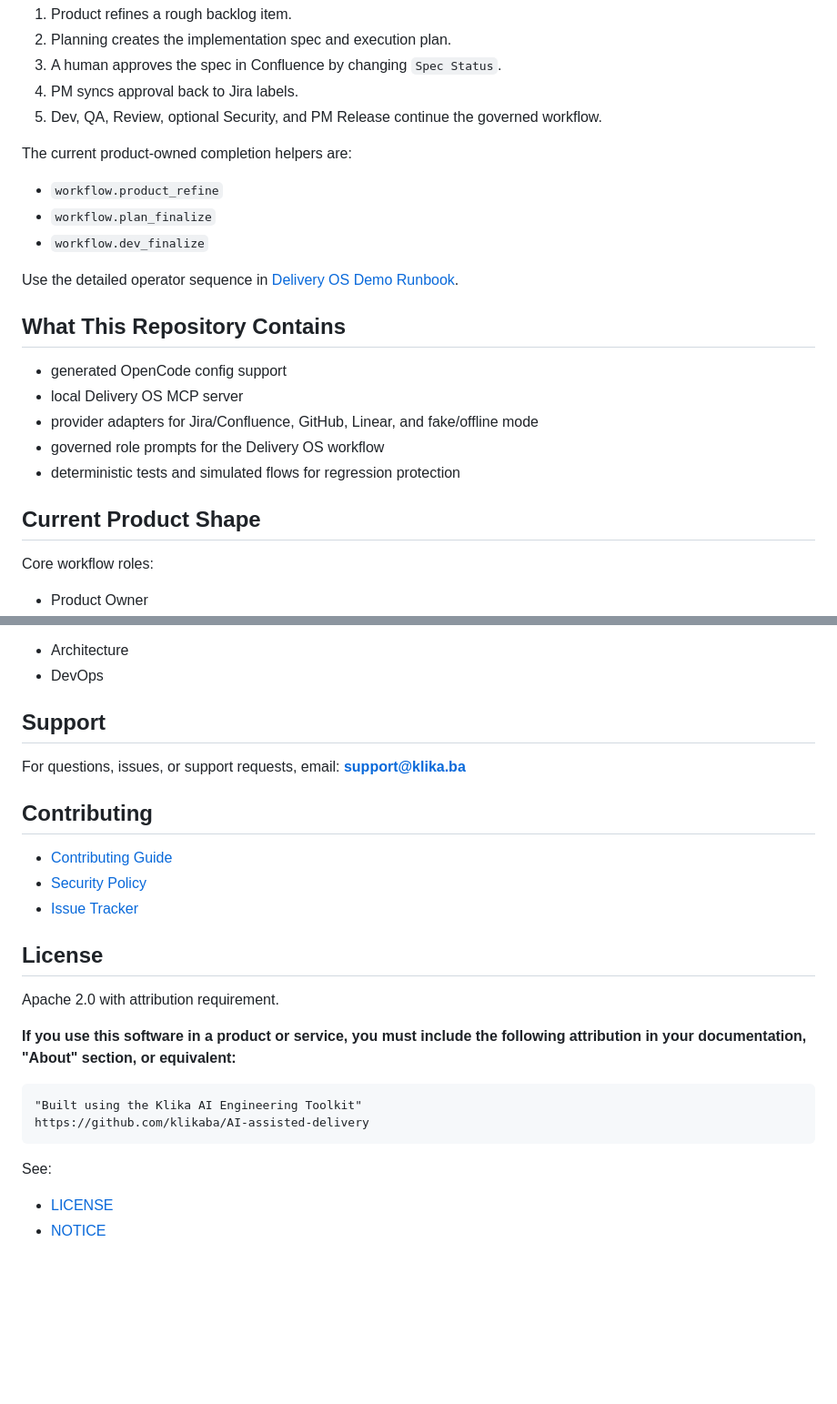
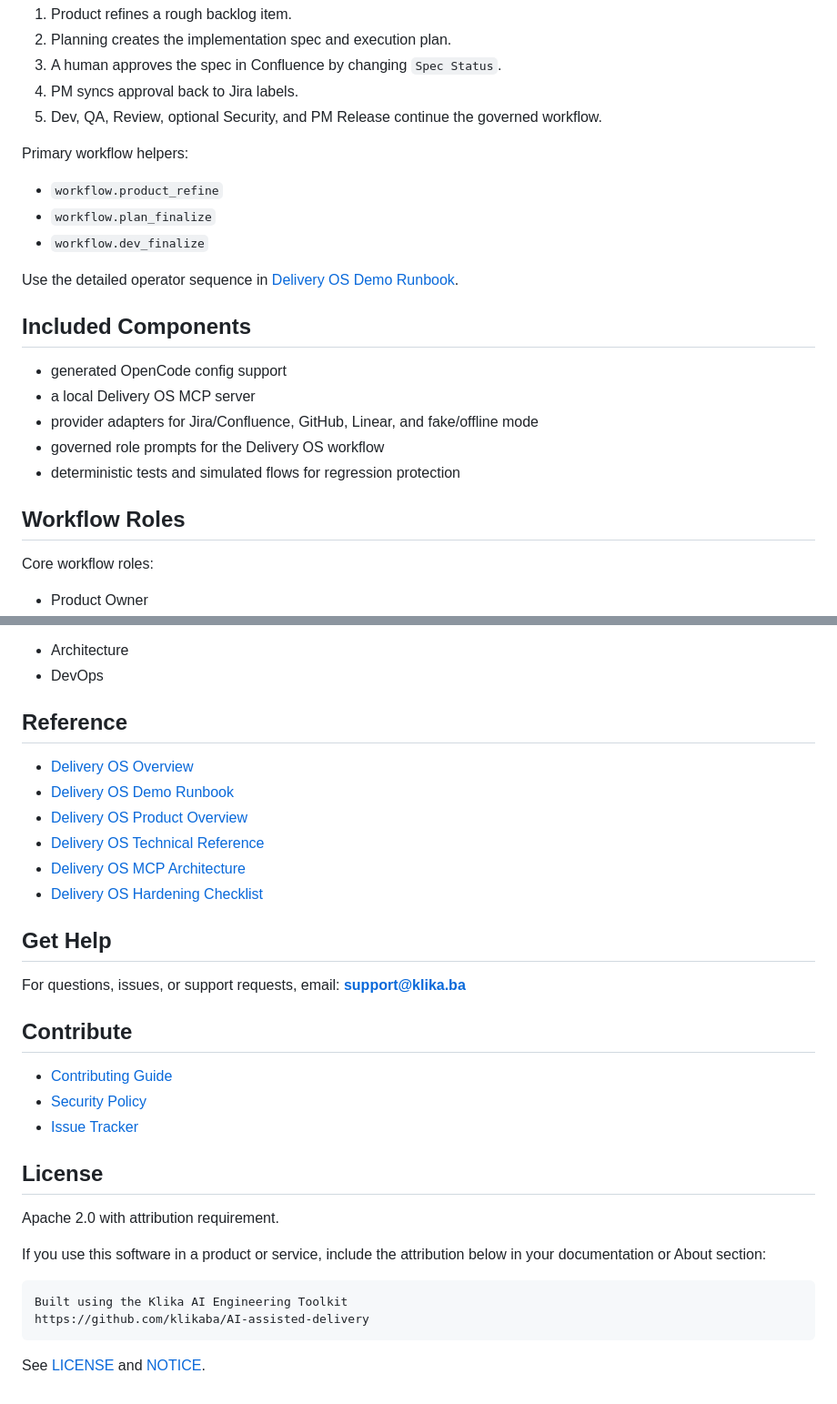
Before and after one commit to klikaba/AI-assisted-delivery, a Markdown page: README.md, 2 parts joined by grey strips. Shown at 91% size. Drawn GitHub-style; blank space fills up the shorter version.

````diff
--- a/README.md
+++ b/README.md
@@ -84,7 +90,7 @@ High-level flow:
 4. PM syncs approval back to Jira labels.
 5. Dev, QA, Review, optional Security, and PM Release continue the governed workflow.
 
-The current product-owned completion helpers are:
+Primary workflow helpers:
 
 - `workflow.product_refine`
 - `workflow.plan_finalize`
@@ -92,15 +98,15 @@ The current product-owned completion helpers are:
 
 Use the detailed operator sequence in [Delivery OS Demo Runbook](docs/DEMO_RUNBOOK.md).
 
-## What This Repository Contains
+## Included Components
 
 - generated OpenCode config support
-- local Delivery OS MCP server
+- a local Delivery OS MCP server
 - provider adapters for Jira/Confluence, GitHub, Linear, and fake/offline mode
 - governed role prompts for the Delivery OS workflow
 - deterministic tests and simulated flows for regression protection
 
-## Current Product Shape
+## Workflow Roles
 
 Core workflow roles:
 
@@ -120,11 +126,20 @@ Optional specialist roles:
 - Architecture
 - DevOps
 
-## Support
+## Reference
+
+- [Delivery OS Overview](docs/DELIVERY_OS_OVERVIEW.md)
+- [Delivery OS Demo Runbook](docs/DEMO_RUNBOOK.md)
+- [Delivery OS Product Overview](docs/PRODUCT_OVERVIEW.md)
+- [Delivery OS Technical Reference](docs/TECHNICAL_REFERENCE.md)
+- [Delivery OS MCP Architecture](docs/architecture/agency-mcp-architecture.md)
+- [Delivery OS Hardening Checklist](docs/architecture/agency-hardening-checklist.md)
+
+## Get Help
 
 For questions, issues, or support requests, email: **support@klika.ba**
 
-## Contributing
+## Contribute
 
 - [Contributing Guide](CONTRIBUTING.md)
 - [Security Policy](.github/SECURITY.md)
@@ -134,14 +149,11 @@ For questions, issues, or support requests, email: **support@klika.ba**
 
 Apache 2.0 with attribution requirement.
 
-**If you use this software in a product or service, you must include the following attribution in your documentation, "About" section, or equivalent:**
+If you use this software in a product or service, include the attribution below in your documentation or About section:
 
-```
-"Built using the Klika AI Engineering Toolkit"
+```text
+Built using the Klika AI Engineering Toolkit
 https://github.com/klikaba/AI-assisted-delivery
 ```
 
-See:
-
-- [LICENSE](LICENSE)
-- [NOTICE](NOTICE)
+See [LICENSE](LICENSE) and [NOTICE](NOTICE).
````
Also changed, not shown: other parts of README.md (+43 -37 lines).
